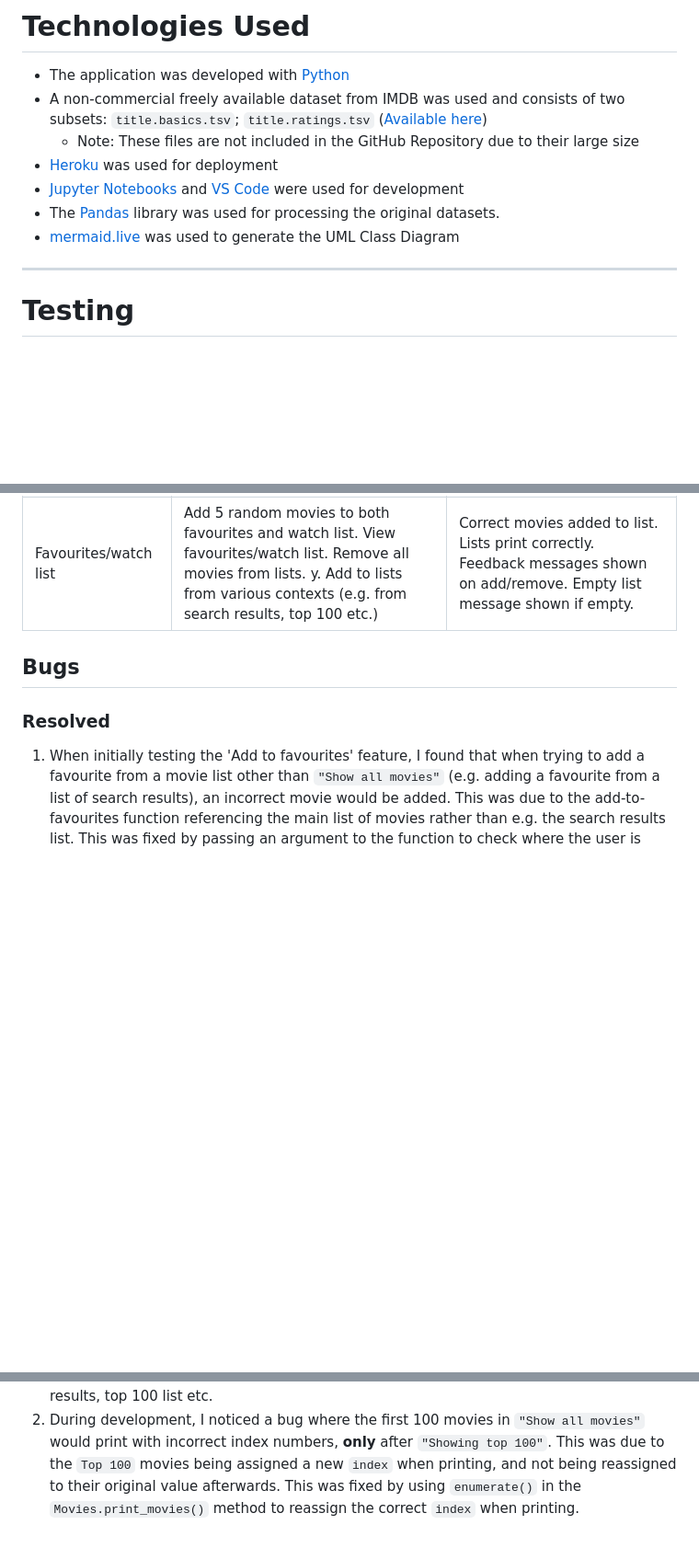
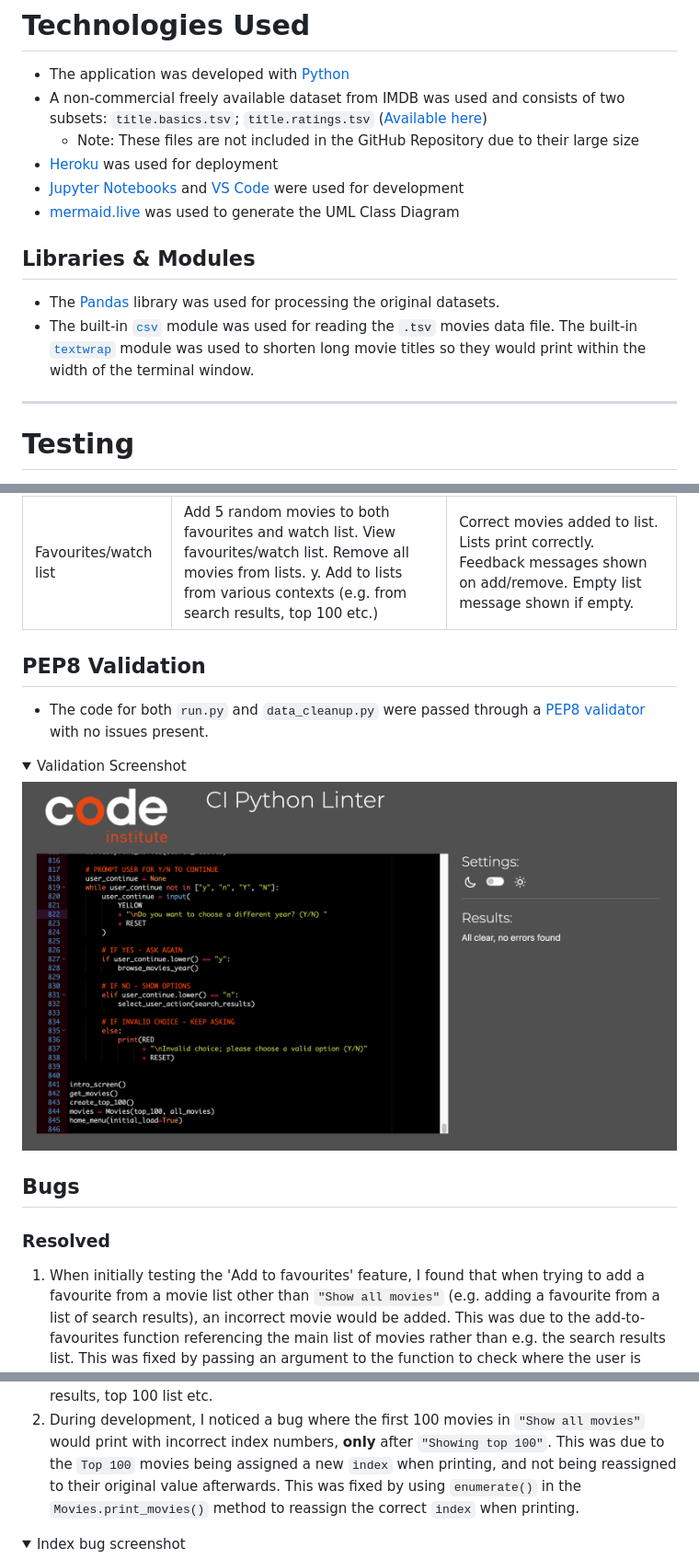
Before and after one commit to CarlMurray/cinemate-pp3, a Markdown page: README.md, 3 parts joined by grey strips. Shown: that part at 92% size. GitHub-like rendering; pictures changed too: assets/readme/img/pep8-validation.png (added); folded sections open; blank space fills up the shorter version.

Commit message:
add code validation to readme

```diff
--- a/README.md
+++ b/README.md
@@ -102,8 +102,12 @@ The below diagram shows the relationship between the `Movie` and `Movies` Classe
     - Note: These files are not included in the GitHub Repository due to their large size
 - [Heroku](https://www.heroku.com/platform) was used for deployment
 - [Jupyter Notebooks](https://jupyter.org/) and [VS Code](https://code.visualstudio.com/) were used for development
+- [mermaid.live](https://mermaid.live) was used to generate the UML Class Diagram
+
+## Libraries & Modules
 - The [Pandas](https://pandas.pydata.org/) library was used for processing the original datasets.
-- [mermaid.live](https://mermaid.live) was used to generate the UML Class Diagram
+- The built-in [`csv`](https://docs.python.org/3/library/csv.html) module was used for reading the `.tsv` movies data file.
+The built-in [`textwrap`](https://docs.python.org/3/library/textwrap.html) module was used to shorten long movie titles so they would print within the width of the terminal window.
 
 ---
 
@@ -121,10 +125,21 @@ The below diagram shows the relationship between the `Movie` and `Movies` Classe
 | Movie list presentation     | Check: show all; show top 100; show favourites; show watch list; browse by genre/year/search to ensure lists print as intended               | Only relevant movie lists print for the given context. Index numbering is correct.                                                                       |
 | Favourites/watch list       | Add 5 random movies to both favourites and watch list. View favourites/watch list. Remove all movies from lists. y. Add to lists from various contexts (e.g. from search results, top 100 etc.) | Correct movies added to list. Lists print correctly. Feedback messages shown on add/remove. Empty list message shown if empty.                            |
 
+## PEP8 Validation
+- The code for both `run.py` and `data_cleanup.py` were passed through a [PEP8 validator](https://pep8ci.herokuapp.com/) with no issues present.
+
+<details>
+<summary>Validation Screenshot</summary>
+<img src='assets/readme/img/pep8-validation.png'></details>
+
+
 ## Bugs
 
 ### Resolved
 1. When initially testing the 'Add to favourites' feature, I found that when trying to add a favourite from a movie list other than `"Show all movies"` (e.g. adding a favourite from a list of search results), an incorrect movie would be added. This was due to the add-to-favourites function referencing the main list of movies rather than e.g. the search results list. This was fixed by passing an argument to the function to check where the user is coming from i.e. check whether they are trying to add a favourite from a list of search results, top 100 list etc.
 2. During development, I noticed a bug where the first 100 movies in `"Show all movies"` would print with incorrect index numbers, **only** after `"Showing top 100"`. This was due to the `Top 100` movies being assigned a new `index` when printing, and not being reassigned to their original value afterwards. This was fixed by using `enumerate()` in the `Movies.print_movies()` method to reassign the correct `index` when printing.
 
+<details>
+<summary>Index bug screenshot</summary>
+
 ![Screenshot of terminal showing incorrectly numbered movie list](/assets/readme/img/bug-index.png "List index bug")
```
Also changed, not shown: other parts of README.md (+1 -0 lines).
